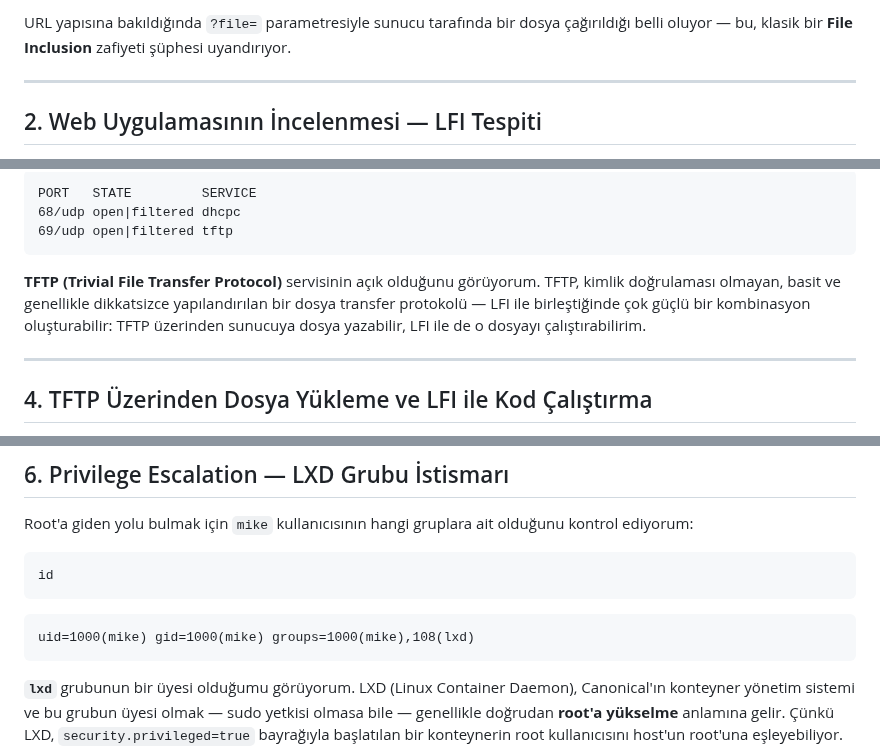
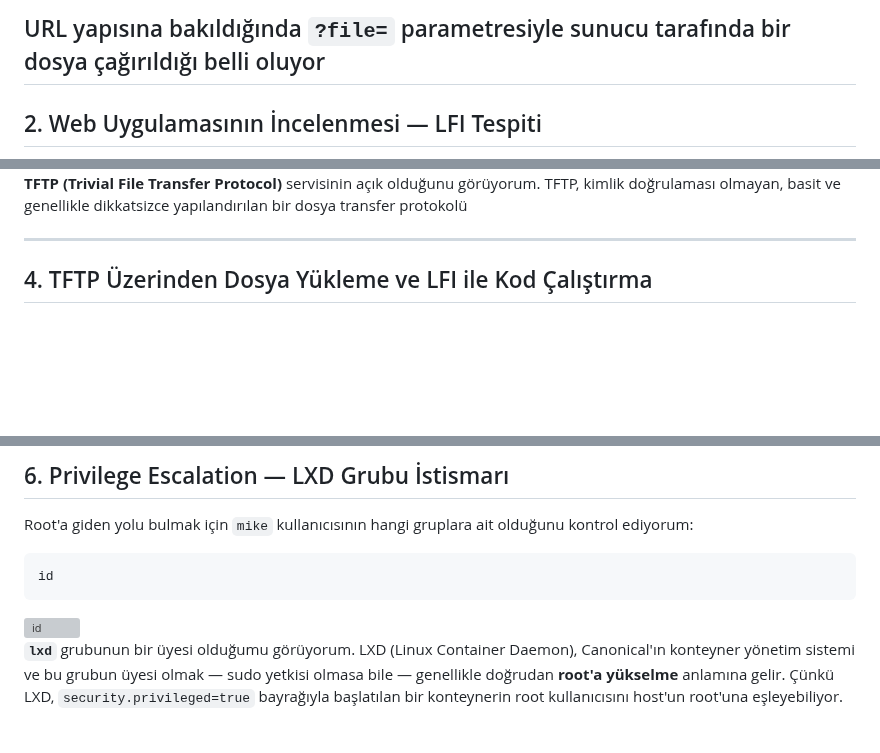
Before and after one commit to burakcanbalta/burakcanbalta.github.io, a Markdown page: content/articles/Included.md, 3 parts joined by grey strips. Rendered like a GitHub page; blank space fills up the shorter version; grey boxes are pictures that could not be loaded.

````diff
--- a/content/articles/Included.md
+++ b/content/articles/Included.md
@@ -38,6 +18,5 @@ Requested resource was http://10.129.95.185/?file=home.php
 
-URL yapısına bakıldığında `?file=` parametresiyle sunucu tarafında bir dosya çağırıldığı belli oluyor — bu, klasik bir **File Inclusion** zafiyeti şüphesi uyandırıyor.
-
+URL yapısına bakıldığında `?file=` parametresiyle sunucu tarafında bir dosya çağırıldığı belli oluyor
 ---
 
 ## 2. Web Uygulamasının İncelenmesi — LFI Tespiti
@@ -72,11 +52,6 @@ nmap -sU 10.129.95.185
 
-```
-PORT   STATE         SERVICE
-68/udp open|filtered dhcpc
-69/udp open|filtered tftp
-```
 
-**TFTP (Trivial File Transfer Protocol)** servisinin açık olduğunu görüyorum. TFTP, kimlik doğrulaması olmayan, basit ve genellikle dikkatsizce yapılandırılan bir dosya transfer protokolü — LFI ile birleştiğinde çok güçlü bir kombinasyon oluşturabilir: TFTP üzerinden sunucuya dosya yazabilir, LFI ile de o dosyayı çalıştırabilirim.
+**TFTP (Trivial File Transfer Protocol)** servisinin açık olduğunu görüyorum. TFTP, kimlik doğrulaması olmayan, basit ve genellikle dikkatsizce yapılandırılan bir dosya transfer protokolü
 
 ---
 
@@ -161,9 +138,7 @@ Root'a giden yolu bulmak için `mike` kullanıcısının hangi gruplara ait oldu
 id
 ```
 
-```
-uid=1000(mike) gid=1000(mike) groups=1000(mike),108(lxd)
-```
+<img width="481" height="51" alt="id" src="https://github.com/user-attachments/assets/c9bb7fa7-0c0d-4834-8a05-a927ec50d223" />
 
 **`lxd`** grubunun bir üyesi olduğumu görüyorum. LXD (Linux Container Daemon), Canonical'ın konteyner yönetim sistemi ve bu grubun üyesi olmak — sudo yetkisi olmasa bile — genellikle doğrudan **root'a yükselme** anlamına gelir. Çünkü LXD, `security.privileged=true` bayrağıyla başlatılan bir konteynerin root kullanıcısını host'un root'una eşleyebiliyor.
 
````
Also changed, not shown: other parts of content/articles/Included.md (+23 -52 lines).
